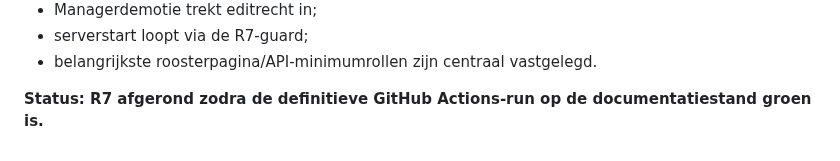
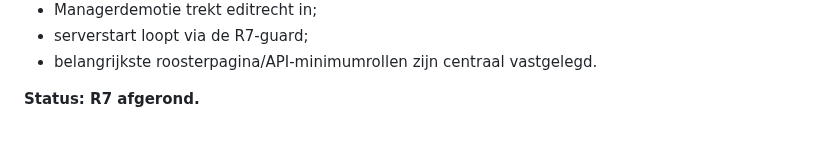
Before and after one commit to Michael-Kr26/Sport-Society-Overview, a Markdown page: docs/r7-access-control.md, the part around the change. GitHub-like rendering.

Commit message:
R7: markeer rechtenlaag als afgerond

```diff
--- a/docs/r7-access-control.md
+++ b/docs/r7-access-control.md
@@ -114,4 +114,4 @@ Een Manager-scope met `can_publish_roster` kan daardoor niet stil tot publicatie
 - serverstart loopt via de R7-guard;
 - belangrijkste roosterpagina/API-minimumrollen zijn centraal vastgelegd.
 
-**Status: R7 afgerond zodra de definitieve GitHub Actions-run op de documentatiestand groen is.**
+**Status: R7 afgerond.**
```
